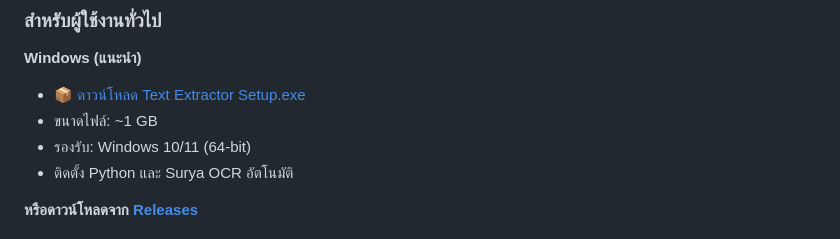
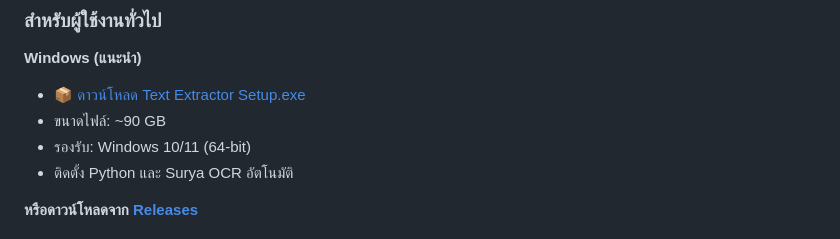
Before and after one commit to Panuwat-ta/desktop-app-text-extractor, a Markdown page: README.md, the part around the change. GitHub-like rendering.

Commit message:
V1.4.2
Corrected the file size information for the setup file.

```diff
--- a/README.md
+++ b/README.md
@@ -10,7 +10,7 @@ Desktop app สร้างด้วย Electron สำหรับดึงข
 
 **Windows (แนะนำ)**
 - [📦 ดาวน์โหลด Text Extractor Setup.exe](https://github.com/Panuwat-ta/desktop-app-text-extractor/releases/latest/download/Text-Extractor-Setup-v1.4.2.exe)
-- ขนาดไฟล์: ~1 GB
+- ขนาดไฟล์: ~90 GB
 - รองรับ: Windows 10/11 (64-bit)
 - ติดตั้ง Python และ Surya OCR อัตโนมัติ
 
```
